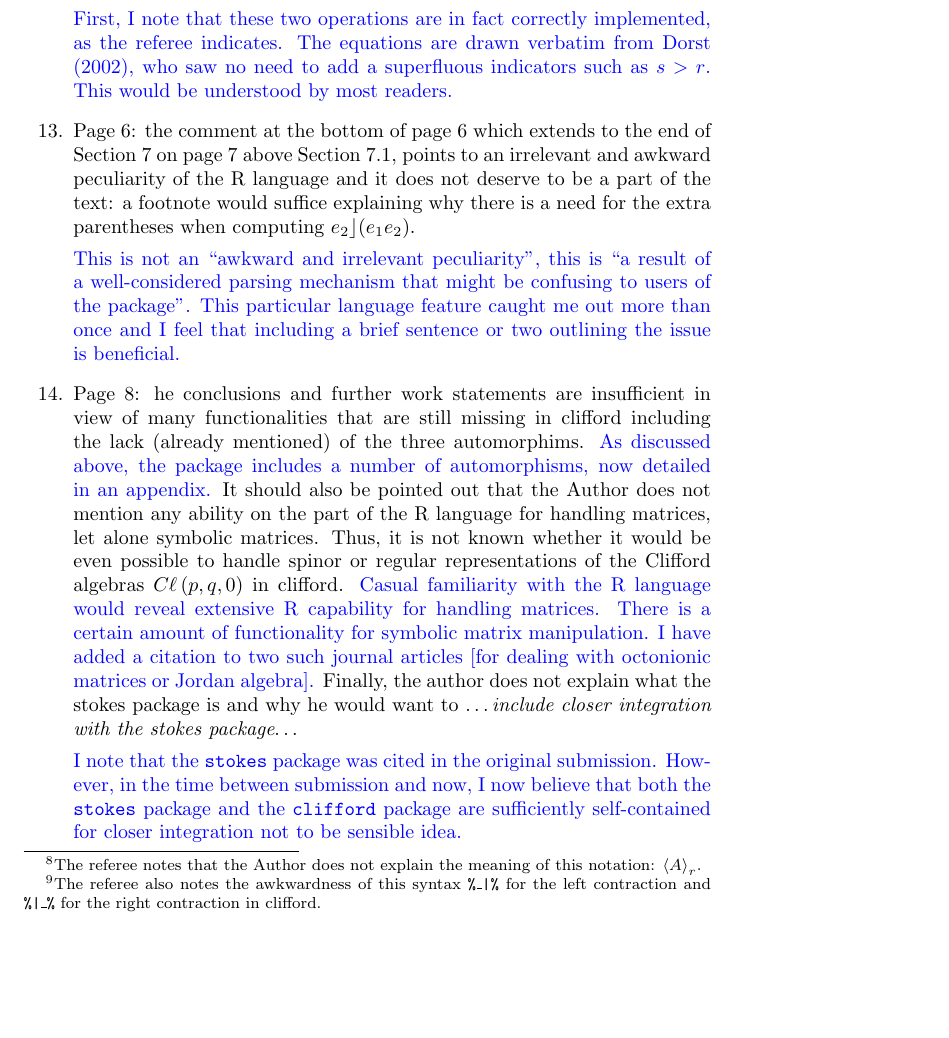
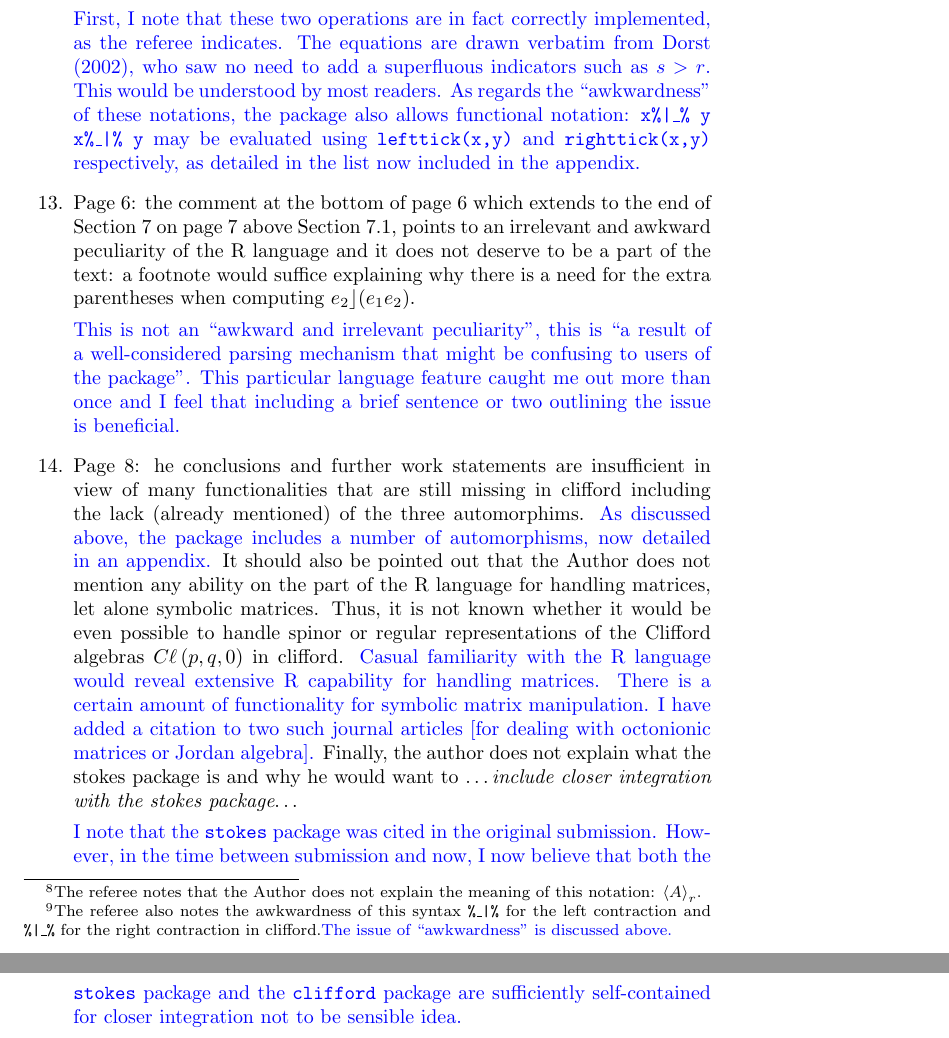
Before and after one commit to RobinHankin/clifford, a LaTeX document (inst/referee_comments.tex): part of page 11 of 12 before the commit and two parts of pages 11 and 12 of 12 after it, the two joined at a grey line, cut so that both start at the same text, the shorter picture padded with empty space. Compiled offline with pdfLaTeX.

Commit message:
issue #7

```diff
--- a/inst/referee_comments.tex
+++ b/inst/referee_comments.tex
@@ -572,13 +572,18 @@ means.
 meaning of this notation: $\left\langle A\right\rangle_r$.}
 \footnote{The referee also notes the awkwardness of this syntax {\tt
   \%\_|\%} for the left contraction and {\tt \%|\_\%} for the right
-contraction in clifford.}
+contraction in clifford.\textcolor{blue}{ The issue of ``awkwardness''
+  is discussed above.}}
 
 \textcolor{blue}{First, I note that these two operations are in fact
   correctly implemented, as the referee indicates.  The equations are
   drawn verbatim from Dorst (2002), who saw no need to add a
   superfluous indicators such as $s>r$. This would be understood by
-  most readers.}
+  most readers.  As regards the ``awkwardness'' of these notations,
+  the package also allows functional notation: {\tt x\%|\_\% y} {\tt
+    x\%\_|\% y} may be evaluated using {\tt lefttick(x,y)} and {\tt
+    righttick(x,y)} respectively, as detailed in the list now included
+  in the appendix.}
 
 \item Page 6: the comment at the bottom of page 6 which extends to the
   end of Section 7 on page 7 above Section 7.1, points to an
```
